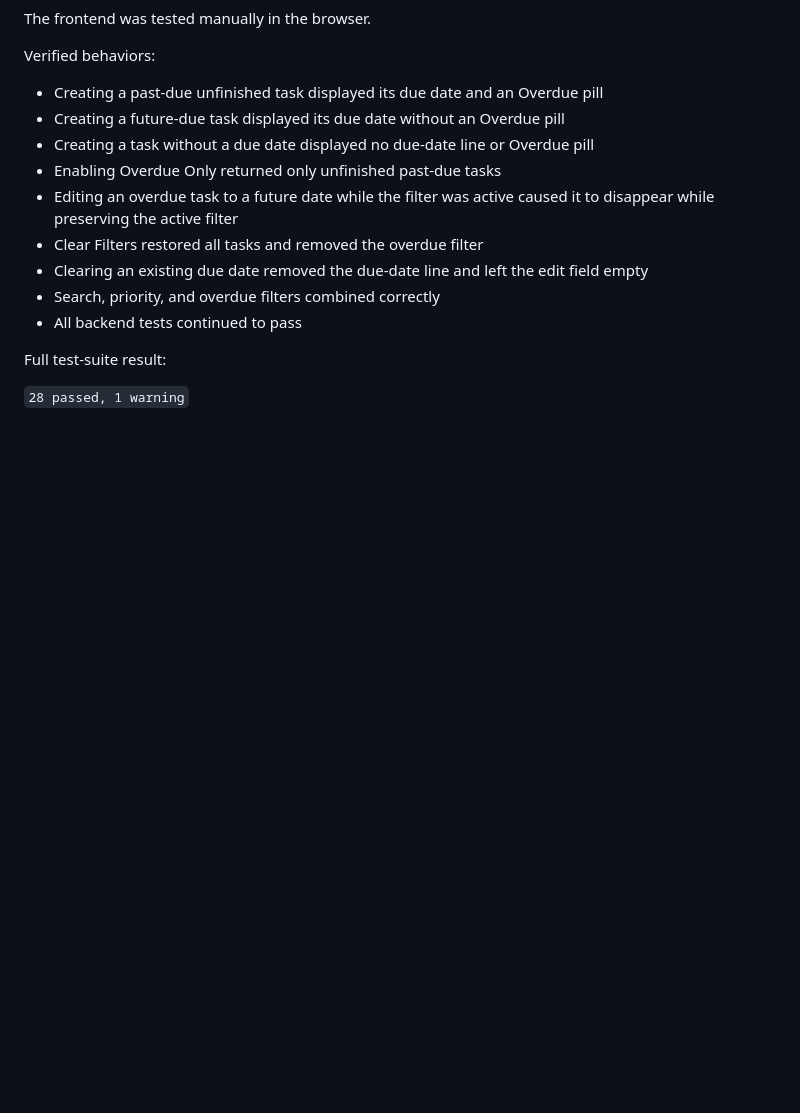
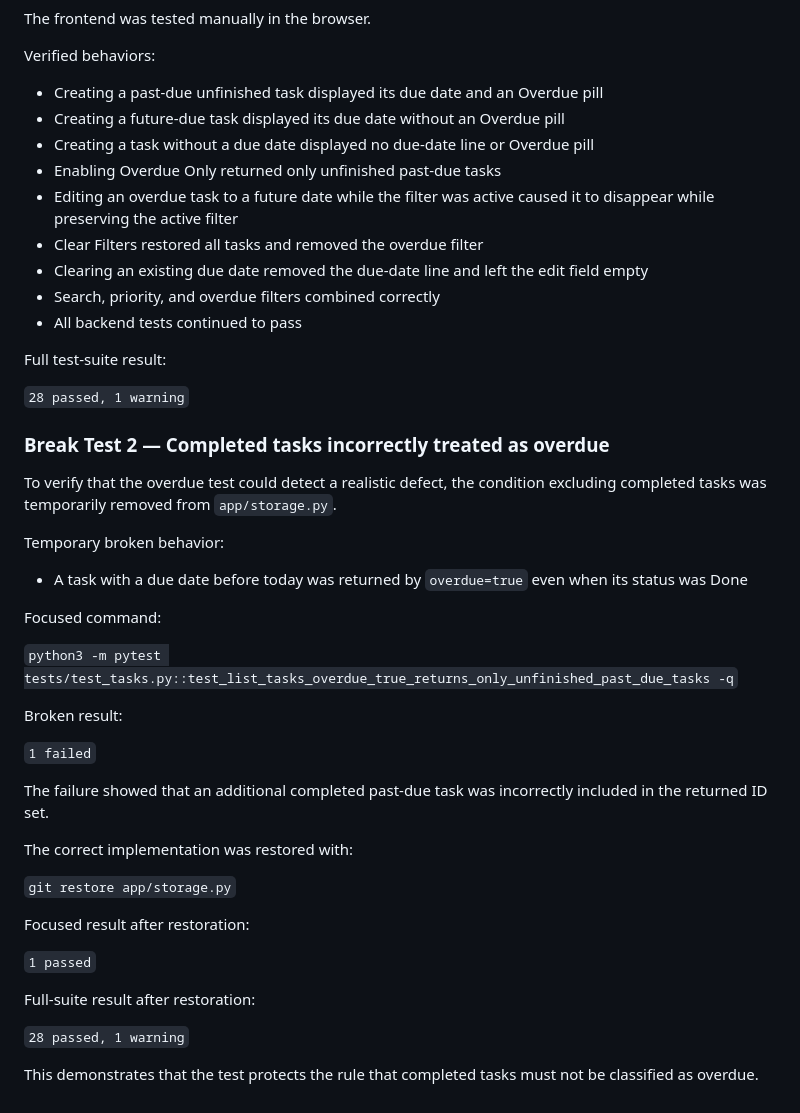
Before and after one commit to khalilkayan/task-tracker-api, a Markdown page: docs/midcourse/verification.md, the part around the change. GitHub-like rendering; blank space fills up the shorter version.

Commit message:
Document overdue break test

```diff
--- a/docs/midcourse/verification.md
+++ b/docs/midcourse/verification.md
@@ -295,3 +295,36 @@ Verified behaviors:
 Full test-suite result:
 
 `28 passed, 1 warning`
+
+
+### Break Test 2 — Completed tasks incorrectly treated as overdue
+
+To verify that the overdue test could detect a realistic defect, the condition excluding completed tasks was temporarily removed from `app/storage.py`.
+
+Temporary broken behavior:
+
+- A task with a due date before today was returned by `overdue=true` even when its status was Done
+
+Focused command:
+
+`python3 -m pytest tests/test_tasks.py::test_list_tasks_overdue_true_returns_only_unfinished_past_due_tasks -q`
+
+Broken result:
+
+`1 failed`
+
+The failure showed that an additional completed past-due task was incorrectly included in the returned ID set.
+
+The correct implementation was restored with:
+
+`git restore app/storage.py`
+
+Focused result after restoration:
+
+`1 passed`
+
+Full-suite result after restoration:
+
+`28 passed, 1 warning`
+
+This demonstrates that the test protects the rule that completed tasks must not be classified as overdue.
```
